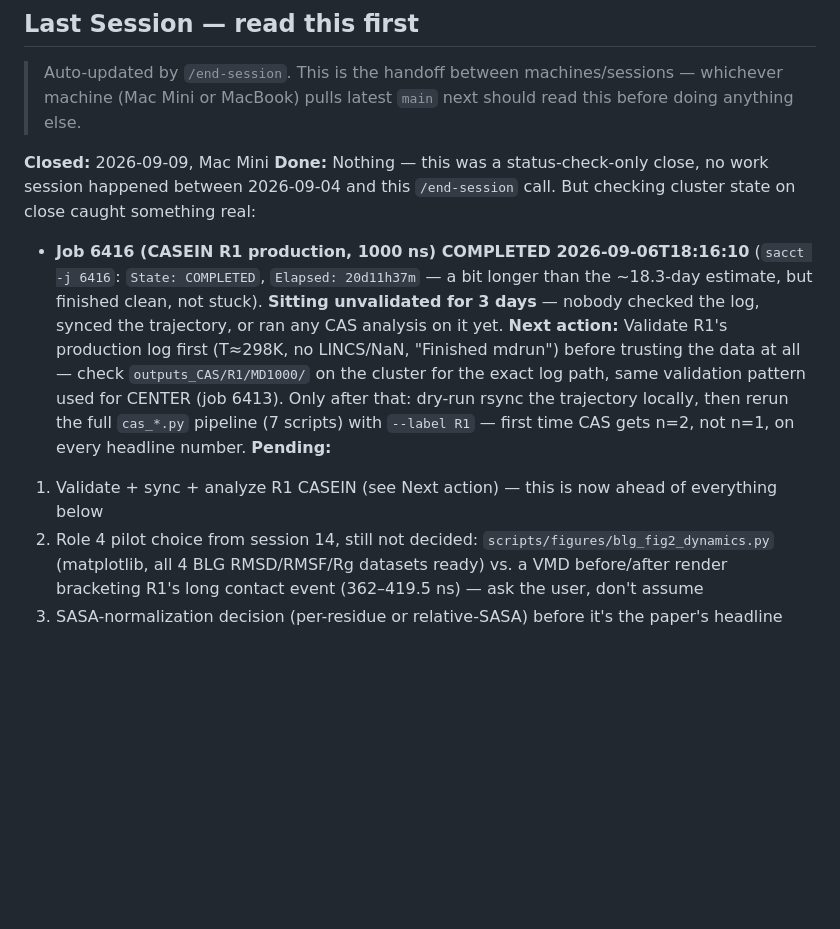
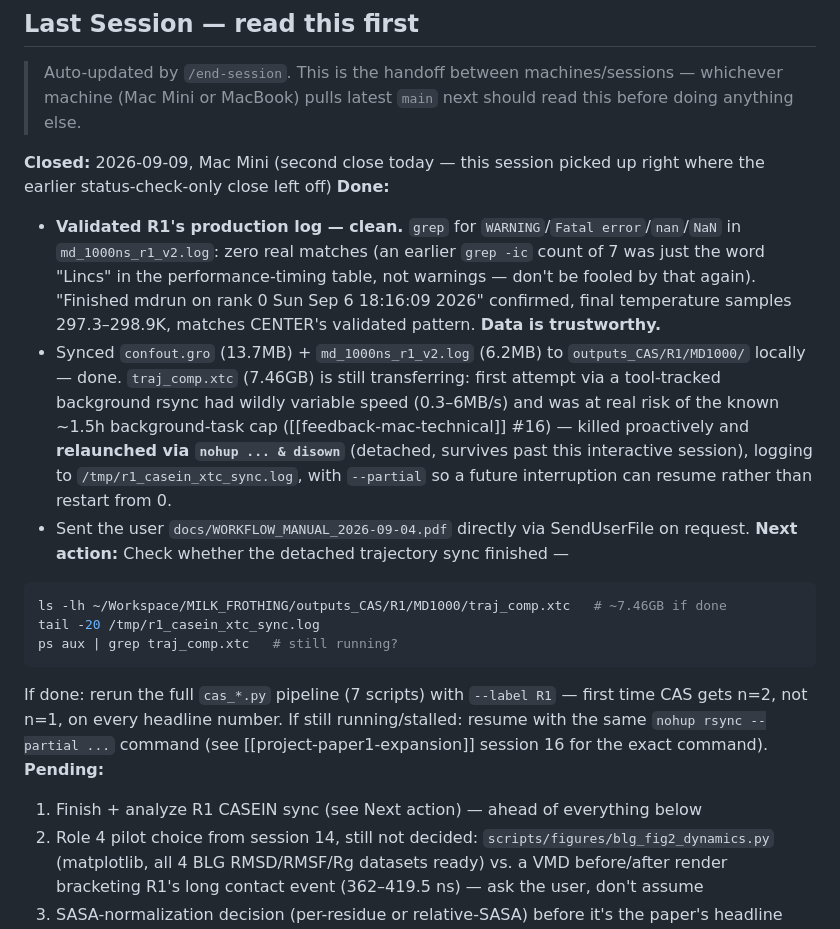
Before and after one commit to cpornjar/blg-airwater-interface-md, a Markdown page: CLAUDE.md, the part around the change. Drawn GitHub-style; blank space fills up the shorter version.

Commit message:
docs: update session handoff — R1 CASEIN log validated clean, trajectory sync in progress
Validated job 6416's production log (no LINCS/NaN/warnings, clean "Finished mdrun",
T~298K throughout) before trusting the data. confout.gro + log synced locally;
traj_comp.xtc (7.46GB) relaunched via nohup+disown (detached, --partial) after a
tool-tracked background rsync showed unstable transfer speed and risked the known
~1.5h background-task cap. Next session: check /tmp/r1_casein_xtc_sync.log, then
rerun cas_*.py --label R1 once the trajectory is fully synced.

Co-Authored-By: Claude Sonnet 5 <noreply@anthropic.com>
Claude-Session: https://claude.ai/code/session_01D5svBWfkLuA6Yhs6g25Lzb

````diff
--- a/CLAUDE.md
+++ b/CLAUDE.md
@@ -10,22 +10,35 @@
 > Auto-updated by `/end-session`. This is the handoff between machines/sessions — whichever
 > machine (Mac Mini or MacBook) pulls latest `main` next should read this before doing anything else.
 
-**Closed:** 2026-09-09, Mac Mini
-**Done:** Nothing — this was a status-check-only close, no work session happened between
-2026-09-04 and this `/end-session` call. But checking cluster state on close caught
-something real:
-  - **Job 6416 (CASEIN R1 production, 1000 ns) COMPLETED 2026-09-06T18:16:10** (`sacct -j
-    6416`: `State: COMPLETED`, `Elapsed: 20d11h37m` — a bit longer than the ~18.3-day
-    estimate, but finished clean, not stuck). **Sitting unvalidated for 3 days** — nobody
-    checked the log, synced the trajectory, or ran any CAS analysis on it yet.
-**Next action:** Validate R1's production log first (T≈298K, no LINCS/NaN, "Finished
-mdrun") before trusting the data at all — check
-`outputs_CAS/R1/MD1000/` on the cluster for the exact log path, same validation pattern used
-for CENTER (job 6413). Only after that: dry-run rsync the trajectory locally, then rerun the
-full `cas_*.py` pipeline (7 scripts) with `--label R1` — first time CAS gets n=2, not n=1,
-on every headline number.
+**Closed:** 2026-09-09, Mac Mini (second close today — this session picked up right where
+the earlier status-check-only close left off)
+**Done:**
+  - **Validated R1's production log — clean.** `grep` for `WARNING`/`Fatal error`/`nan`/`NaN`
+    in `md_1000ns_r1_v2.log`: zero real matches (an earlier `grep -ic` count of 7 was just
+    the word "Lincs" in the performance-timing table, not warnings — don't be fooled by that
+    again). "Finished mdrun on rank 0 Sun Sep 6 18:16:09 2026" confirmed, final temperature
+    samples 297.3–298.9K, matches CENTER's validated pattern. **Data is trustworthy.**
+  - Synced `confout.gro` (13.7MB) + `md_1000ns_r1_v2.log` (6.2MB) to
+    `outputs_CAS/R1/MD1000/` locally — done. `traj_comp.xtc` (7.46GB) is still transferring:
+    first attempt via a tool-tracked background rsync had wildly variable speed
+    (0.3–6MB/s) and was at real risk of the known ~1.5h background-task cap
+    ([[feedback-mac-technical]] #16) — killed proactively and **relaunched via
+    `nohup ... & disown`** (detached, survives past this interactive session), logging to
+    `/tmp/r1_casein_xtc_sync.log`, with `--partial` so a future interruption can resume
+    rather than restart from 0.
+  - Sent the user `docs/WORKFLOW_MANUAL_2026-09-04.pdf` directly via SendUserFile on request.
+**Next action:** Check whether the detached trajectory sync finished —
+```bash
+ls -lh ~/Workspace/MILK_FROTHING/outputs_CAS/R1/MD1000/traj_comp.xtc   # ~7.46GB if done
+tail -20 /tmp/r1_casein_xtc_sync.log
+ps aux | grep traj_comp.xtc   # still running?
+```
+If done: rerun the full `cas_*.py` pipeline (7 scripts) with `--label R1` — first time CAS
+gets n=2, not n=1, on every headline number. If still running/stalled: resume with the same
+`nohup rsync --partial ...` command (see [[project-paper1-expansion]] session 16 for the
+exact command).
 **Pending:**
-  1. Validate + sync + analyze R1 CASEIN (see Next action) — this is now ahead of everything below
+  1. Finish + analyze R1 CASEIN sync (see Next action) — ahead of everything below
   2. Role 4 pilot choice from session 14, still not decided: `scripts/figures/blg_fig2_dynamics.py`
      (matplotlib, all 4 BLG RMSD/RMSF/Rg datasets ready) vs. a VMD before/after render
      bracketing R1's long contact event (362–419.5 ns) — ask the user, don't assume
````
